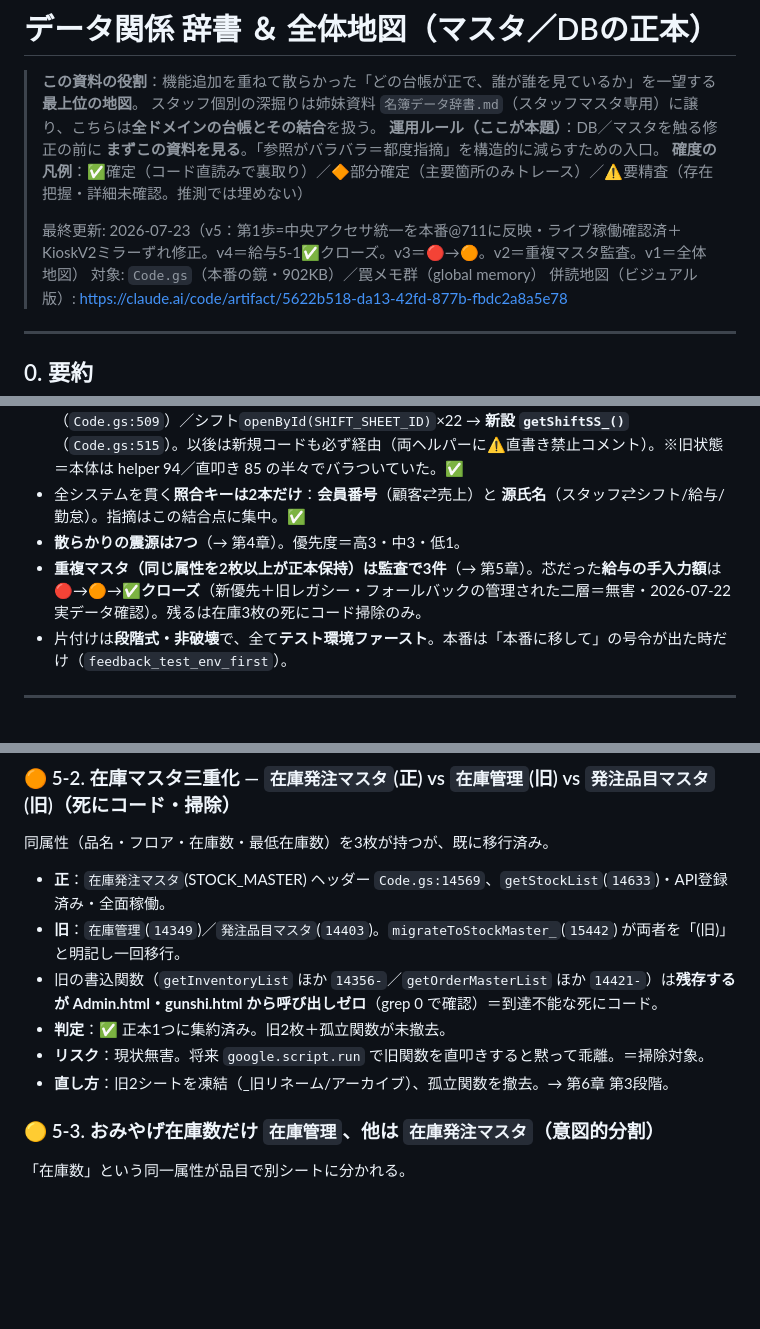
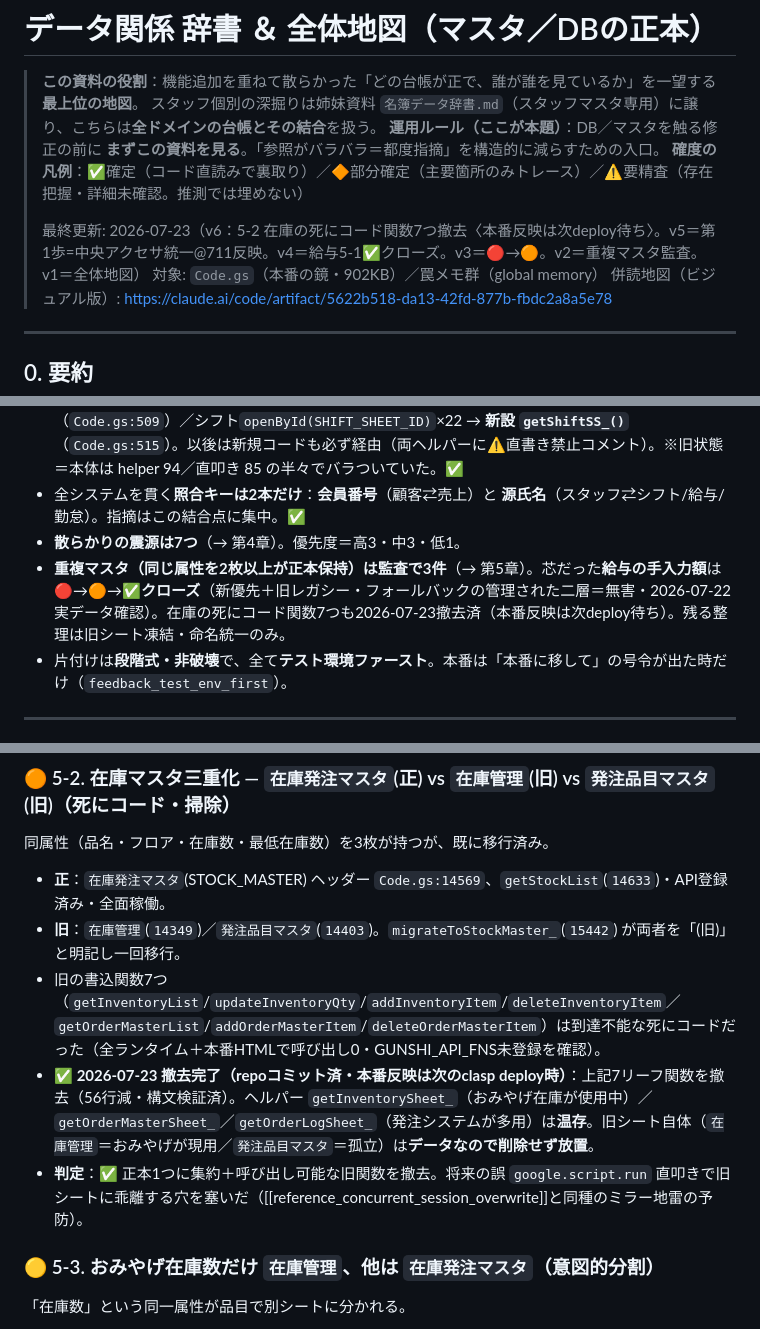
Before and after one commit to ankerspotk-crypto/lounge-staff, a Markdown page: データ関係辞書.md, 3 parts joined by grey strips. GitHub-like rendering; blank space fills up the shorter version.

Commit message:
docs: データ関係辞書v6 - 5-2の死にコード関数7つ撤去を反映
Co-Authored-By: Claude Opus 4.8 <noreply@anthropic.com>

```diff
--- a/データ関係辞書.md
+++ b/データ関係辞書.md
@@ -5,7 +5,7 @@
 > **運用ルール（ここが本題）**：DB／マスタを触る修正の前に **まずこの資料を見る**。「参照がバラバラ＝都度指摘」を構造的に減らすための入口。
 > **確度の凡例**：✅確定（コード直読みで裏取り）／🔶部分確定（主要箇所のみトレース）／⚠️要精査（存在把握・詳細未確認。推測では埋めない）
 >
-> 最終更新: 2026-07-23（v5：第1歩=中央アクセサ統一を本番@711に反映・ライブ稼働確認済＋KioskV2ミラーずれ修正。v4＝給与5-1✅クローズ。v3＝🔴→🟠。v2＝重複マスタ監査。v1＝全体地図）
+> 最終更新: 2026-07-23（v6：5-2 在庫の死にコード関数7つ撤去〈本番反映は次deploy待ち〉。v5＝第1歩=中央アクセサ統一@711反映。v4＝給与5-1✅クローズ。v3＝🔴→🟠。v2＝重複マスタ監査。v1＝全体地図）
 > 対象: `Code.gs`（本番の鏡・902KB）／罠メモ群（global memory）
 > 併読地図（ビジュアル版）: https://claude.ai/code/artifact/5622b518-da13-42fd-877b-fbdc2a8a5e78
 
@@ -17,7 +17,7 @@
 - ~~問題は中央の窓口が無いこと~~ → **2026-07-23 解決済み（本番@711）**。`openById` の直叩き **107箇所を中央アクセサに統一**：本体`SpreadsheetApp.openById(SHEET_ID)`×85 → `getOrOpenSS_()`（`Code.gs:509`）／シフト`openById(SHIFT_SHEET_ID)`×22 → **新設 `getShiftSS_()`**（`Code.gs:515`）。以後は新規コードも必ず経由（両ヘルパーに⚠️直書き禁止コメント）。※旧状態＝本体は helper 94／直叩き 85 の半々でバラついていた。✅
 - 全システムを貫く**照合キーは2本だけ**：**会員番号**（顧客⇄売上）と **源氏名**（スタッフ⇄シフト/給与/勤怠）。指摘はこの結合点に集中。✅
 - **散らかりの震源は7つ**（→ 第4章）。優先度＝高3・中3・低1。
-- **重複マスタ（同じ属性を2枚以上が正本保持）は監査で3件**（→ 第5章）。芯だった**給与の手入力額**は🔴→🟠→**✅クローズ**（新優先＋旧レガシー・フォールバックの管理された二層＝無害・2026-07-22実データ確認）。残るは在庫3枚の死にコード掃除のみ。
+- **重複マスタ（同じ属性を2枚以上が正本保持）は監査で3件**（→ 第5章）。芯だった**給与の手入力額**は🔴→🟠→**✅クローズ**（新優先＋旧レガシー・フォールバックの管理された二層＝無害・2026-07-22実データ確認）。在庫の死にコード関数7つも2026-07-23撤去済（本番反映は次deploy待ち）。残る整理は旧シート凍結・命名統一のみ。
 - 片付けは**段階式・非破壊**で、全て**テスト環境ファースト**。本番は「本番に移して」の号令が出た時だけ（`feedback_test_env_first`）。
 
 ---
@@ -184,10 +184,9 @@
 同属性（品名・フロア・在庫数・最低在庫数）を3枚が持つが、既に移行済み。
 - **正**：`在庫発注マスタ`(STOCK_MASTER) ヘッダー `Code.gs:14569`、`getStockList`(`14633`)・API登録済み・全面稼働。
 - **旧**：`在庫管理`(`14349`)／`発注品目マスタ`(`14403`)。`migrateToStockMaster_`(`15442`) が両者を「(旧)」と明記し一回移行。
-- 旧の書込関数（`getInventoryList` ほか `14356-`／`getOrderMasterList` ほか `14421-`）は**残存するが Admin.html・gunshi.html から呼び出しゼロ**（grep 0 で確認）＝到達不能な死にコード。
-- **判定**：✅ 正本1つに集約済み。旧2枚＋孤立関数が未撤去。
-- **リスク**：現状無害。将来 `google.script.run` で旧関数を直叩きすると黙って乖離。＝掃除対象。
-- **直し方**：旧2シートを凍結（_旧リネーム/アーカイブ）、孤立関数を撤去。→ 第6章 第3段階。
+- 旧の書込関数7つ（`getInventoryList`/`updateInventoryQty`/`addInventoryItem`/`deleteInventoryItem`／`getOrderMasterList`/`addOrderMasterItem`/`deleteOrderMasterItem`）は到達不能な死にコードだった（全ランタイム＋本番HTMLで呼び出し0・GUNSHI_API_FNS未登録を確認）。
+- **✅ 2026-07-23 撤去完了（repoコミット済・本番反映は次のclasp deploy時）**：上記7リーフ関数を撤去（56行減・構文検証済）。ヘルパー `getInventorySheet_`（おみやげ在庫が使用中）／`getOrderMasterSheet_`／`getOrderLogSheet_`（発注システムが多用）は**温存**。旧シート自体（`在庫管理`＝おみやげが現用／`発注品目マスタ`＝孤立）は**データなので削除せず放置**。
+- **判定**：✅ 正本1つに集約＋呼び出し可能な旧関数を撤去。将来の誤 `google.script.run` 直叩きで旧シートに乖離する穴を塞いだ（[[reference_concurrent_session_overwrite]]と同種のミラー地雷の予防）。
 
 ### 🟡 5-3. おみやげ在庫数だけ `在庫管理`、他は `在庫発注マスタ`（意図的分割）
 「在庫数」という同一属性が品目で別シートに分かれる。
```
Also changed, not shown: other parts of データ関係辞書.md (+1 -1 lines).
